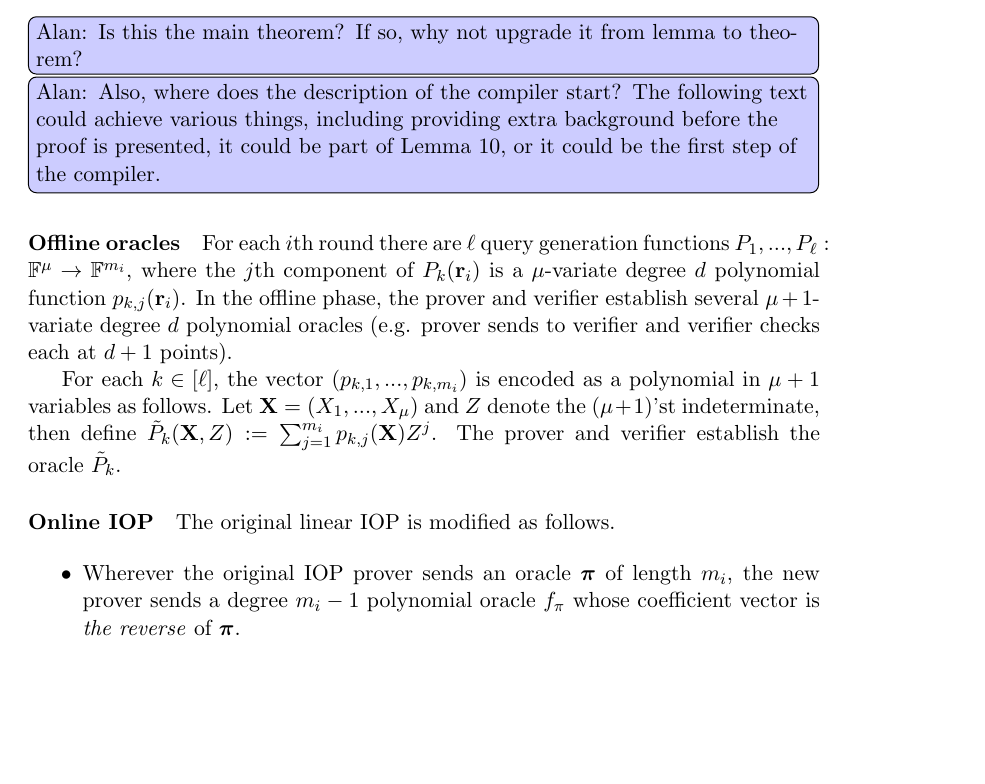
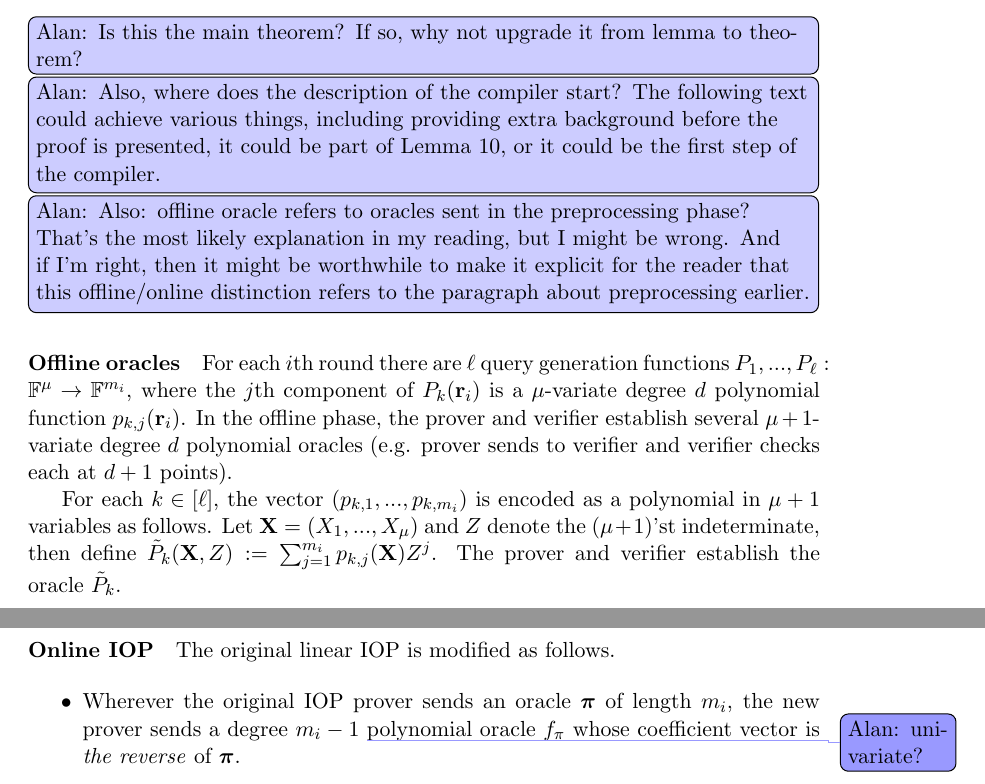
Before and after one commit to bbuenz/darker, a LaTeX paper (polycommit.tex, which reads lineariop.tex): part of page 28 of 37 before the commit and two parts of pages 28 and 29 of 37 after it, the two joined at a grey line, cut so that both start at the same text, the shorter picture padded with empty space. Compiled offline with pdfLaTeX.

Commit message:
comments for confusion

```diff
--- a/lineariop.tex
+++ b/lineariop.tex
@@ -110,6 +110,7 @@ There is exactly one query to each oracle on a random point in $\FF$.
 
 \alaninline{Is this the main theorem? If so, why not upgrade it from lemma to theorem? }
 \alaninline{Also, where does the description of the compiler start? The following text could achieve various things, including providing extra background before the proof is presented, it could be part of Lemma 10, or it could be the first step of the compiler.}
+\alaninline{Also: offline oracle refers to oracles sent in the preprocessing phase? That's the most likely explanation in my reading, but I might be wrong. And if I'm right, then it might be worthwhile to make it explicit for the reader that this offline/online distinction refers to the paragraph about preprocessing earlier.}
 
 \paragraph{Offline oracles} For each $i$th round there are $\ell$ query generation functions $P_1,...,P_\ell: \FF^\mu \rightarrow \FF^{m_i}$, where the $j$th component of $P_k(\mathbf{r}_i)$ is a $\mu$-variate degree $d$ polynomial function $p_{k,j}(\mathbf{r}_i)$. In the offline phase, the prover and verifier establish several $\mu+1$-variate degree $d$ polynomial oracles (e.g. prover sends to verifier and verifier checks each at $d+1$ points). %verifier and the verifier sends  uses $\Gamma$ to generate a commitment $c_{P_k}$ to $(p_{k,1},..., p_{k,m_i})$ as follows:
 
@@ -121,7 +122,7 @@ The original linear IOP is modified as follows.
 
 \begin{itemize}
 
-\item Wherever the original IOP prover sends an oracle $\proofO$ of length $m_i$, the new prover sends a degree $m_i - 1$ polynomial oracle $f_\pi$ whose coefficient vector is \emph{the reverse} of $\proofO$.
+\item Wherever the original IOP prover sends an oracle $\proofO$ of length $m_i$, the new prover sends a degree $m_i - 1$ \alan{univariate?}polynomial oracle $f_\pi$ whose coefficient vector is \emph{the reverse} of $\proofO$.
 
 \item Wherever the original IOP makes $\ell$ queries within a round to a particular proof oracle $\proofO$, where queries are defined by query matrix $\mathbf{Q} \in \FF^{m_i \times \ell}$, consisting of column query vectors $(\mathbf{q}_1,...,\mathbf{q}_\ell)$, the new prover and verifier engage in the following interactive subprotocol for each $k \in [\ell]$:
 
```
Also changed, not shown: polycommit.tex (+1 -1 lines).
